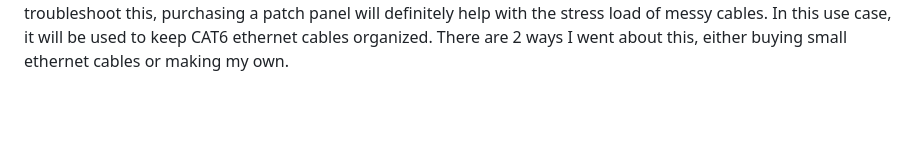
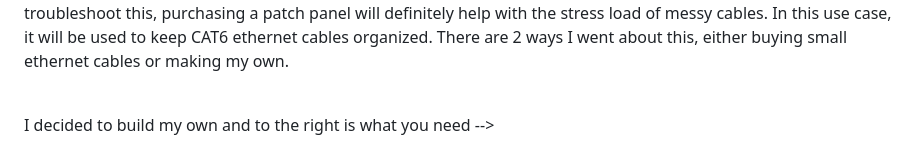
Before and after one commit to ryanliupie/HomeLab, a Markdown page: README.md, the part around one of its changes. Drawn GitHub-style; blank space fills up the shorter version.

```diff
--- a/README.md
+++ b/README.md
@@ -32,2 +33,4 @@ Now, consider how you plug devices into a wall outlet. The piece of equipment al
 <p> A major aspect to be mindful of is cable management; nobody want a mess of cables that is hard to identify. To troubleshoot this, purchasing a patch panel will definitely help with the stress load of
 messy cables. In this use case, it will be used to keep CAT6 ethernet cables organized. There are 2 ways I went about this, either buying small ethernet cables or making my own. </p>
+<br>
+<P> I decided to build my own and to the right is what you need --> </P>
```
Also changed, not shown: other parts of README.md (+2 -1 lines).
